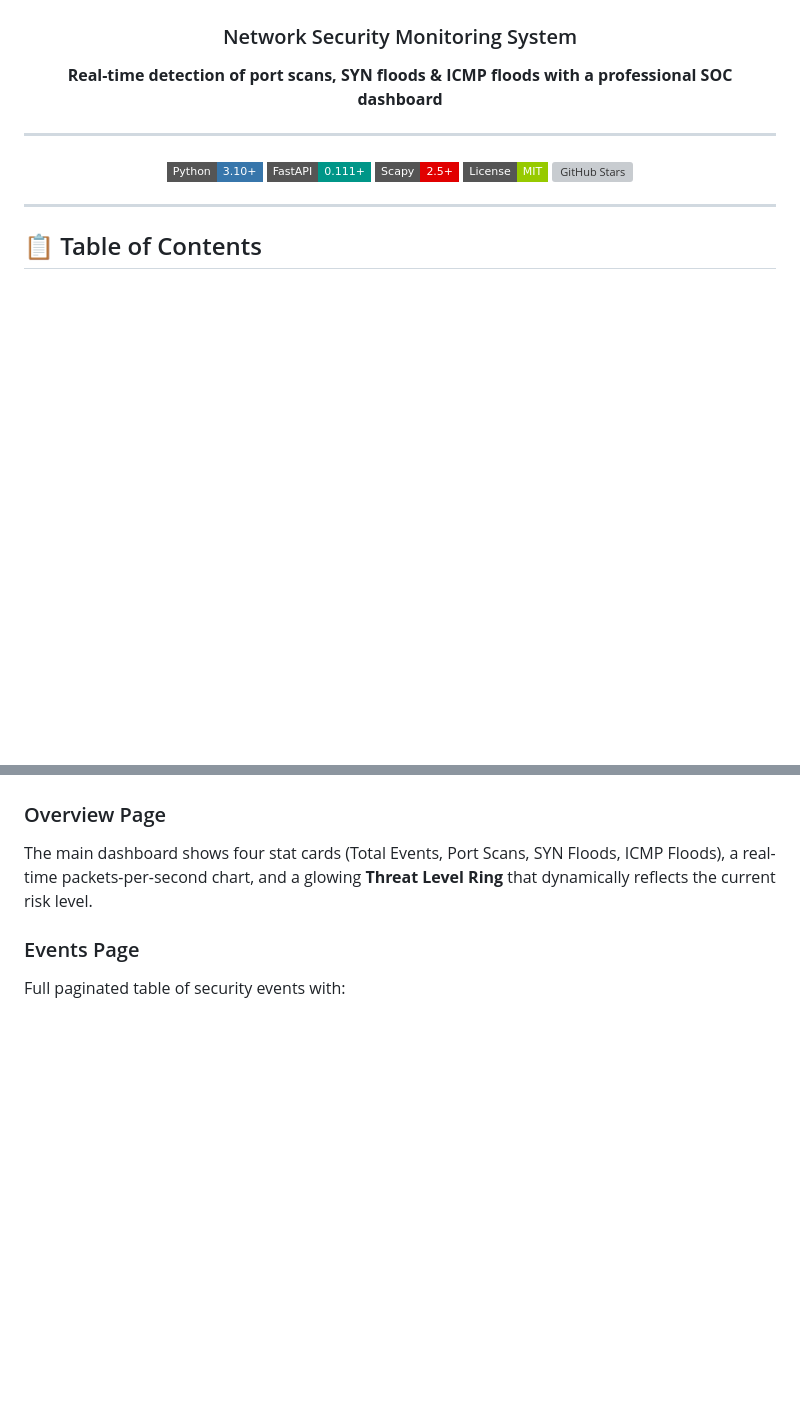
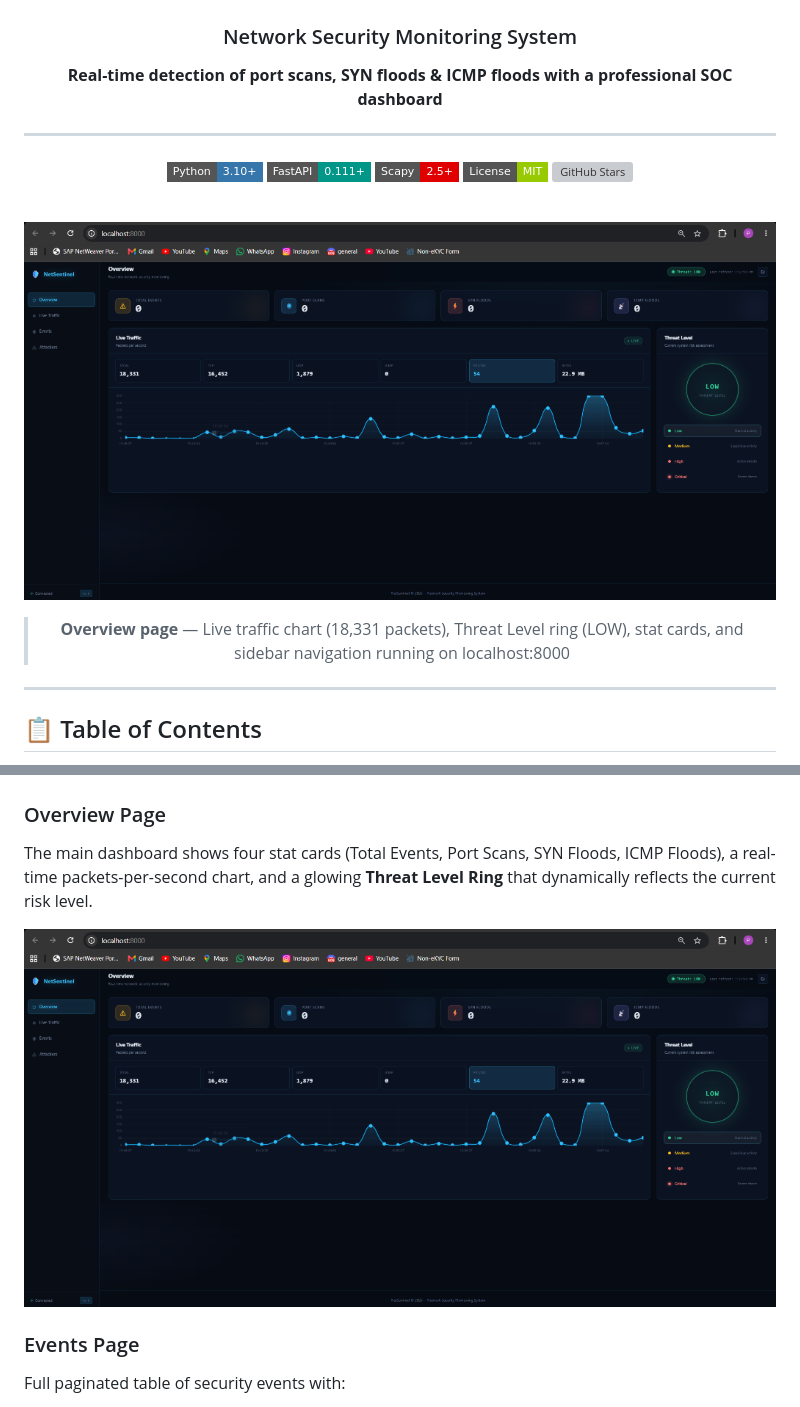
Before and after one commit to prajit003/-NetSentinel, a Markdown page: README.md, 2 parts joined by grey strips. Drawn GitHub-style; pictures changed too: screenshots/dashboard-overview.png (added); badges without logos; blank space fills up the shorter version; grey boxes are pictures that could not be loaded.

Commit message:
docs: add real dashboard screenshot to README

```diff
--- a/README.md
+++ b/README.md
@@ -15,6 +15,12 @@
 [![Scapy](https://img.shields.io/badge/Scapy-2.5+-e10000?style=flat-square)](https://scapy.net)
 [![License](https://img.shields.io/badge/License-MIT-green?style=flat-square)](LICENSE)
 [![GitHub Stars](https://img.shields.io/github/stars/prajit003/-NetSentinel?style=flat-square&color=yellow)](https://github.com/prajit003/-NetSentinel/stargazers)
+
+<br/>
+
+![NetSentinel Dashboard — Overview](screenshots/dashboard-overview.png)
+
+> **Overview page** — Live traffic chart (18,331 packets), Threat Level ring (LOW), stat cards, and sidebar navigation running on localhost:8000
 
 </div>
 
@@ -181,6 +187,8 @@ NetSentinel/
 
 ### Overview Page
 The main dashboard shows four stat cards (Total Events, Port Scans, SYN Floods, ICMP Floods), a real-time packets-per-second chart, and a glowing **Threat Level Ring** that dynamically reflects the current risk level.
+
+![NetSentinel Dashboard Overview](screenshots/dashboard-overview.png)
 
 ### Events Page
 Full paginated table of security events with:
```
